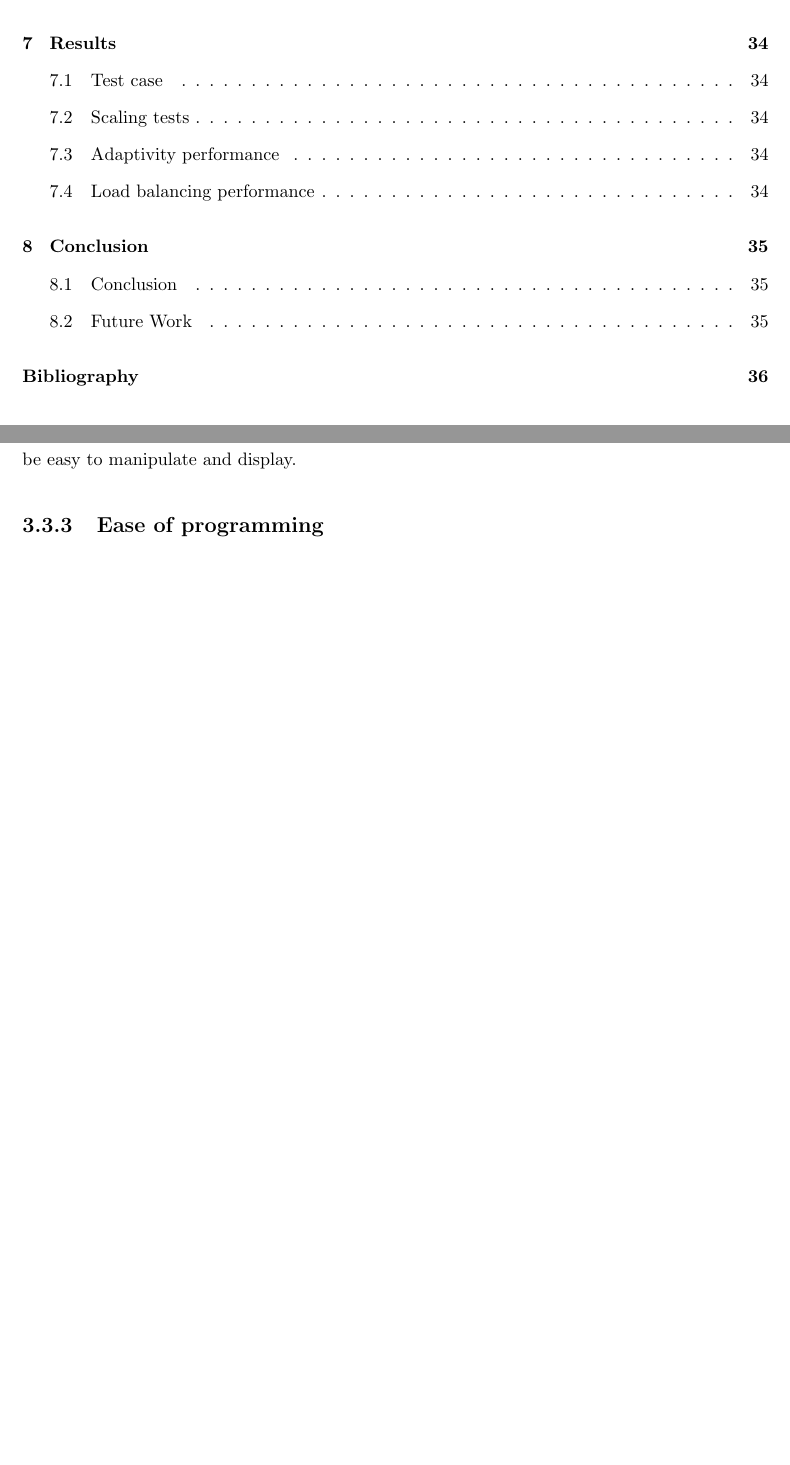
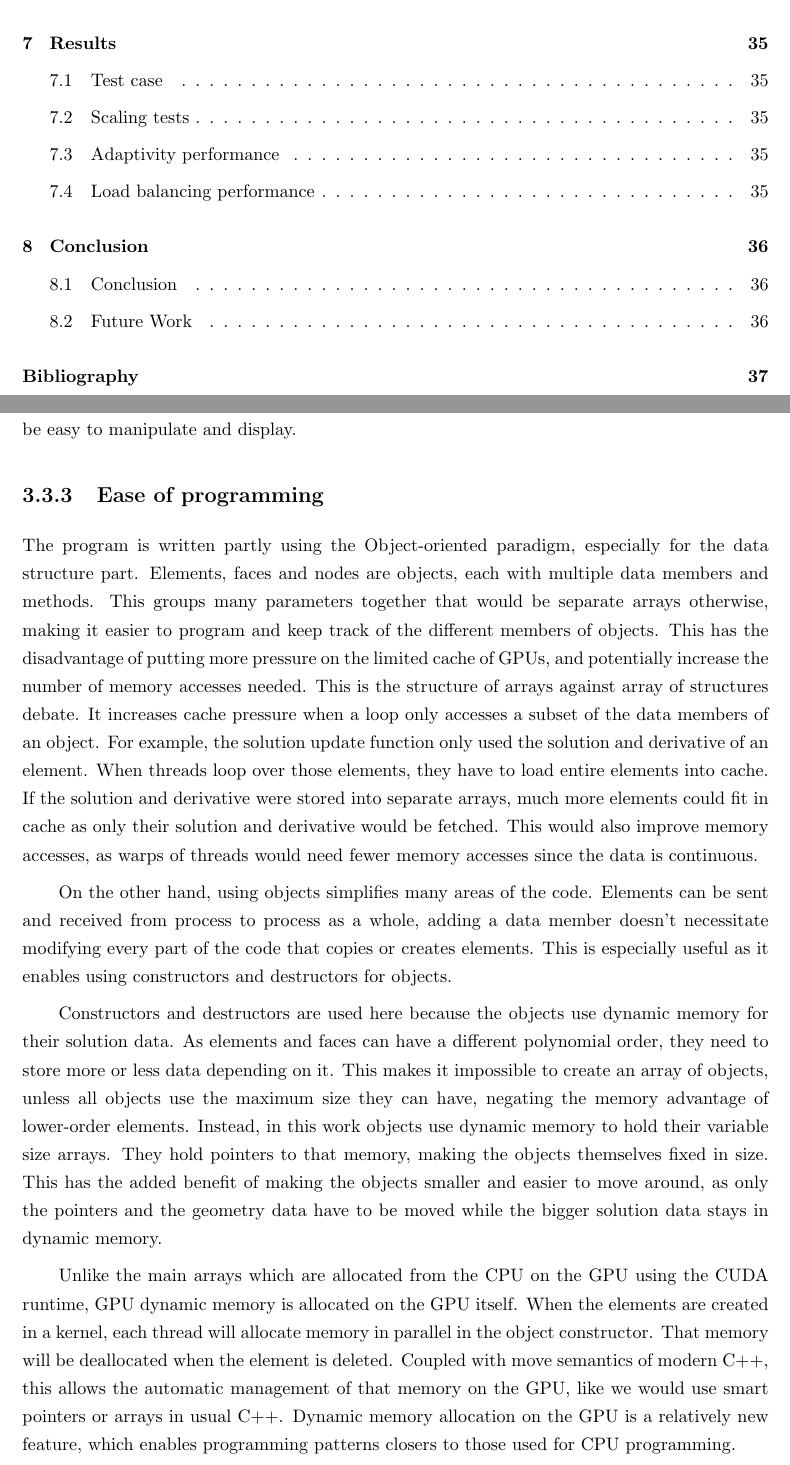
Before and after one commit to guillaumetousignant/NDG_cuda, a LaTeX thesis (thesis/thesis.tex, which reads thesis/Chapter_graphics_processing_units/graphics_processing_units.tex): two parts of pages 6 and 28 of 52 before the commit and two parts of pages 6 and 28 of 53 after it, joined at a grey line, cut so that both start at the same text, the shorter picture padded with empty space. Compiled offline with pdfLaTeX.

Commit message:
dynamic memory

```diff
--- a/thesis/Chapter_graphics_processing_units/graphics_processing_units.tex
+++ b/thesis/Chapter_graphics_processing_units/graphics_processing_units.tex
@@ -315,9 +315,43 @@ used by the \textit{ParaView} visualisation application. The results of the prog
 easy to manipulate and display.
 
 \subsection{Ease of programming} \label{section:graphics_processing_units:data_structure:ease_of_programming}
-% object oriented
-% dynamic memory
-% easy to move
+
+The program is written partly using the Object-oriented paradigm, especially for the data structure
+part. Elements, faces and nodes are objects, each with multiple data members and methods. This
+groups many parameters together that would be separate arrays otherwise, making it easier to program
+and keep track of the different members of objects. This has the disadvantage of putting more
+pressure on the limited cache of GPUs, and potentially increase the number of memory accesses
+needed. This is the structure of arrays against array of structures debate. It increases cache
+pressure when a loop only accesses a subset of the data members of an object. For example, the
+solution update function only used the solution and derivative of an element. When threads loop over
+those elements, they have to load entire elements into cache. If the solution and derivative were
+stored into separate arrays, much more elements could fit in cache as only their solution and
+derivative would be fetched. This would also improve memory accesses, as warps of threads would need
+fewer memory accesses since the data is continuous.
+
+On the other hand, using objects simplifies many areas of the code. Elements can be sent and
+received from process to process as a whole, adding a data member doesn't necessitate modifying
+every part of the code that copies or creates elements. This is especially useful as it enables
+using constructors and destructors for objects.
+
+% Figure about dynamic memory
+
+Constructors and destructors are used here because the objects use dynamic memory for their solution
+data. As elements and faces can have a different polynomial order, they need to store more or less
+data depending on it. This makes it impossible to create an array of objects, unless all objects use
+the maximum size they can have, negating the memory advantage of lower-order elements. Instead, in
+this work objects use dynamic memory to hold their variable size arrays. They hold pointers to that
+memory, making the objects themselves fixed in size. This has the added benefit of making the
+objects smaller and easier to move around, as only the pointers and the geometry data have to be
+moved while the bigger solution data stays in dynamic memory.
+
+Unlike the main arrays which are allocated from the CPU on the GPU using the CUDA runtime, GPU
+dynamic memory is allocated on the GPU itself. When the elements are created in a kernel, each
+thread will allocate memory in parallel in the object constructor. That memory will be deallocated
+when the element is deleted. Coupled with move semantics of modern C++, this allows the automatic
+management of that memory on the GPU, like we would use smart pointers or arrays in usual C++.
+Dynamic memory allocation on the GPU is a relatively new feature, which enables programming patterns
+closers to those used for CPU programming.
 
 \section{Implementation} \label{section:graphics_processing_units:implementation}
 % Talk about reductions
```
